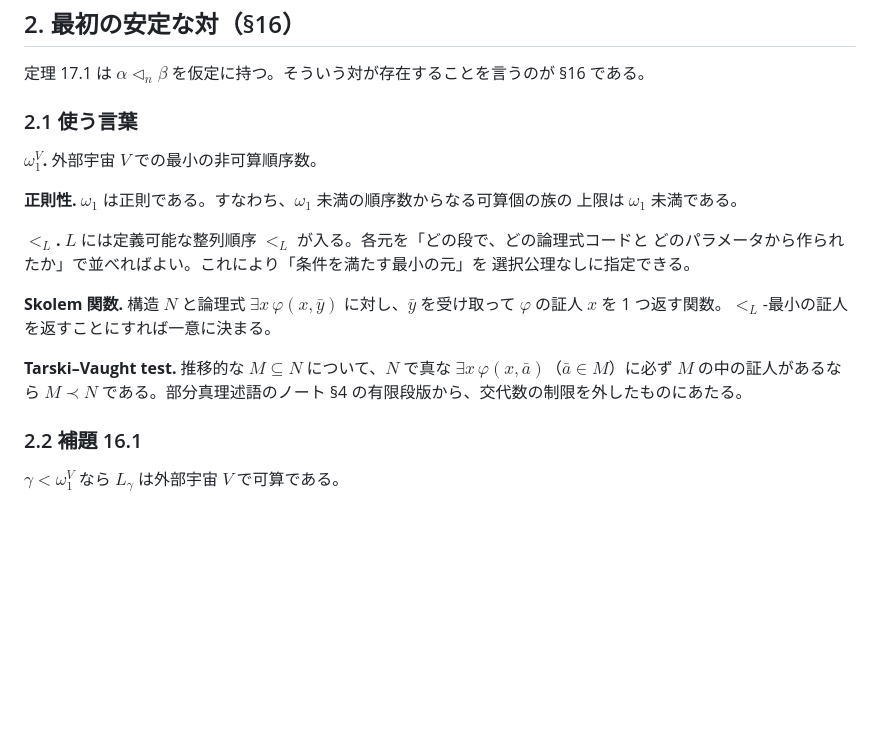
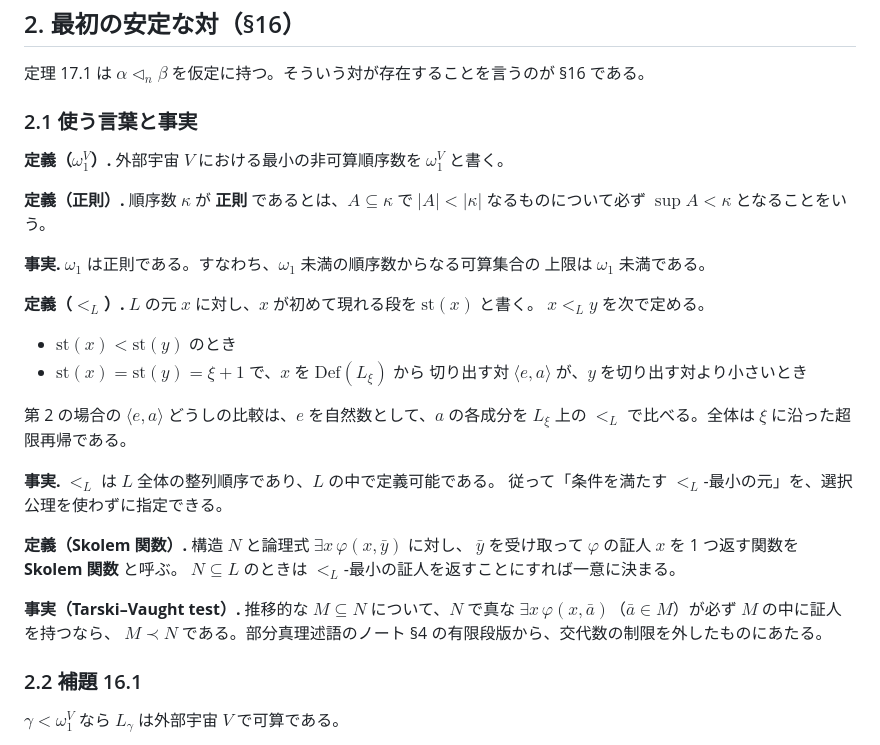
Before and after one commit to koteitan/dh-bms-wf-formal, a Markdown page: study/finite-reflection.md, the part around the change. Rendered like a GitHub page; blank space fills up the shorter version.

Commit message:
split definitions from facts in finite-reflection 2.1
- Define 正則 and state the regularity of ω₁ as a separate fact
- Define <_L by transfinite recursion instead of describing it
- Relabel the Tarski-Vaught test as a fact, not a piece of vocabulary
- Label the Skolem function as a definition and state when it is unique

Co-Authored-By: Claude Opus 5 (1M context) <noreply@anthropic.com>
Claude-Session: https://claude.ai/code/session_01XSsvFnbrc2kGPyivtpAZWZ

```diff
--- a/study/finite-reflection.md
+++ b/study/finite-reflection.md
@@ -154,22 +154,35 @@ $`\Delta_0`$ にしてから $`\exists M \exists c`$ を付けるだけだから
 
 定理 17.1 は $`\alpha \lhd_n \beta`$ を仮定に持つ。そういう対が存在することを言うのが §16 である。
 
-### 2.1 使う言葉
+### 2.1 使う言葉と事実
 
-**$`\omega_1^V`$.** 外部宇宙 $`V`$ での最小の非可算順序数。
+**定義（$`\omega_1^V`$）.** 外部宇宙 $`V`$ における最小の非可算順序数を $`\omega_1^V`$ と書く。
 
-**正則性.** $`\omega_1`$ は正則である。すなわち、$`\omega_1`$ 未満の順序数からなる可算個の族の
+**定義（正則）.** 順序数 $`\kappa`$ が **正則** であるとは、$`A \subseteq \kappa`$ で
+$`|A| \lt |\kappa|`$ なるものについて必ず $`\sup A \lt \kappa`$ となることをいう。
+
+**事実.** $`\omega_1`$ は正則である。すなわち、$`\omega_1`$ 未満の順序数からなる可算集合の
 上限は $`\omega_1`$ 未満である。
 
-**$`\lt_L`$.** $`L`$ には定義可能な整列順序 $`\lt_L`$ が入る。各元を「どの段で、どの論理式コードと
-どのパラメータから作られたか」で並べればよい。これにより「条件を満たす最小の元」を
-選択公理なしに指定できる。
+**定義（$`\lt_L`$）.** $`L`$ の元 $`x`$ に対し、$`x`$ が初めて現れる段を $`\mathrm{st}(x)`$ と書く。
+$`x \lt_L y`$ を次で定める。
 
-**Skolem 関数.** 構造 $`N`$ と論理式 $`\exists x\, \varphi(x, \bar y)`$ に対し、$`\bar y`$ を受け取って
-$`\varphi`$ の証人 $`x`$ を 1 つ返す関数。$`\lt_L`$-最小の証人を返すことにすれば一意に決まる。
+- $`\mathrm{st}(x) \lt \mathrm{st}(y)`$ のとき
+- $`\mathrm{st}(x) = \mathrm{st}(y) = \xi + 1`$ で、$`x`$ を $`\mathrm{Def}(L_\xi)`$ から
+  切り出す対 $`\langle e, a \rangle`$ が、$`y`$ を切り出す対より小さいとき
 
-**Tarski–Vaught test.** 推移的な $`M \subseteq N`$ について、$`N`$ で真な
-$`\exists x\, \varphi(x, \bar a)`$（$`\bar a \in M`$）に必ず $`M`$ の中の証人があるなら
+第 2 の場合の $`\langle e, a \rangle`$ どうしの比較は、$`e`$ を自然数として、$`a`$ の各成分を
+$`L_\xi`$ 上の $`\lt_L`$ で比べる。全体は $`\xi`$ に沿った超限再帰である。
+
+**事実.** $`\lt_L`$ は $`L`$ 全体の整列順序であり、$`L`$ の中で定義可能である。
+従って「条件を満たす $`\lt_L`$-最小の元」を、選択公理を使わずに指定できる。
+
+**定義（Skolem 関数）.** 構造 $`N`$ と論理式 $`\exists x\, \varphi(x, \bar y)`$ に対し、
+$`\bar y`$ を受け取って $`\varphi`$ の証人 $`x`$ を 1 つ返す関数を **Skolem 関数** と呼ぶ。
+$`N \subseteq L`$ のときは $`\lt_L`$-最小の証人を返すことにすれば一意に決まる。
+
+**事実（Tarski–Vaught test）.** 推移的な $`M \subseteq N`$ について、$`N`$ で真な
+$`\exists x\, \varphi(x, \bar a)`$（$`\bar a \in M`$）が必ず $`M`$ の中に証人を持つなら、
 $`M \prec N`$ である。部分真理述語のノート §4 の有限段版から、交代数の制限を外したものにあたる。
 
 ### 2.2 補題 16.1
```
